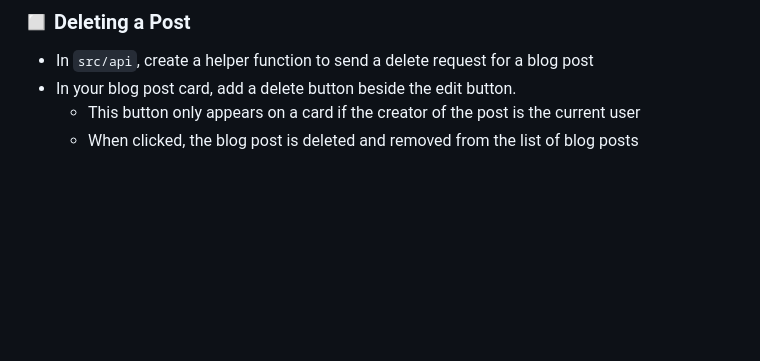
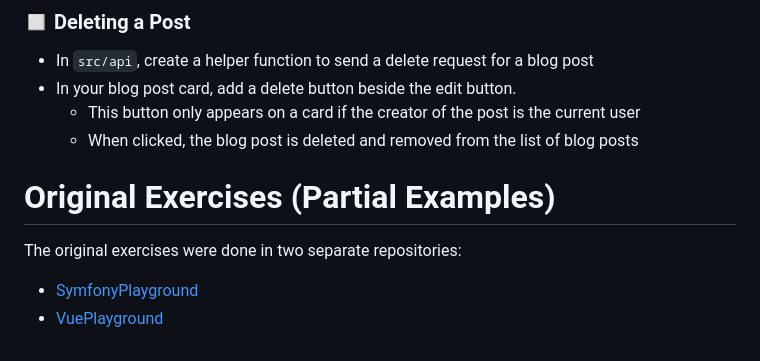
Before and after one commit to ydojeda/VueSymfonyPlayground, a Markdown page: README.md, the part around the change. Rendered like a GitHub page; blank space fills up the shorter version.

Commit message:
update README with old exercise links

```diff
--- a/README.md
+++ b/README.md
@@ -275,3 +275,10 @@ Documentation for Vue 3 can be found [here](https://vuejs.org/guide/essentials/a
 - In your blog post card, add a delete button beside the edit button.
     - This button only appears on a card if the creator of the post is the current user
     - When clicked, the blog post is deleted and removed from the list of blog posts
+
+
+
+# Original Exercises (Partial Examples)
+The original exercises were done in two separate repositories:
+- [SymfonyPlayground](https://github.com/ydojeda/SymfonyPlayground)
+- [VuePlayground](https://github.com/ydojeda/VuePlayground)
```
